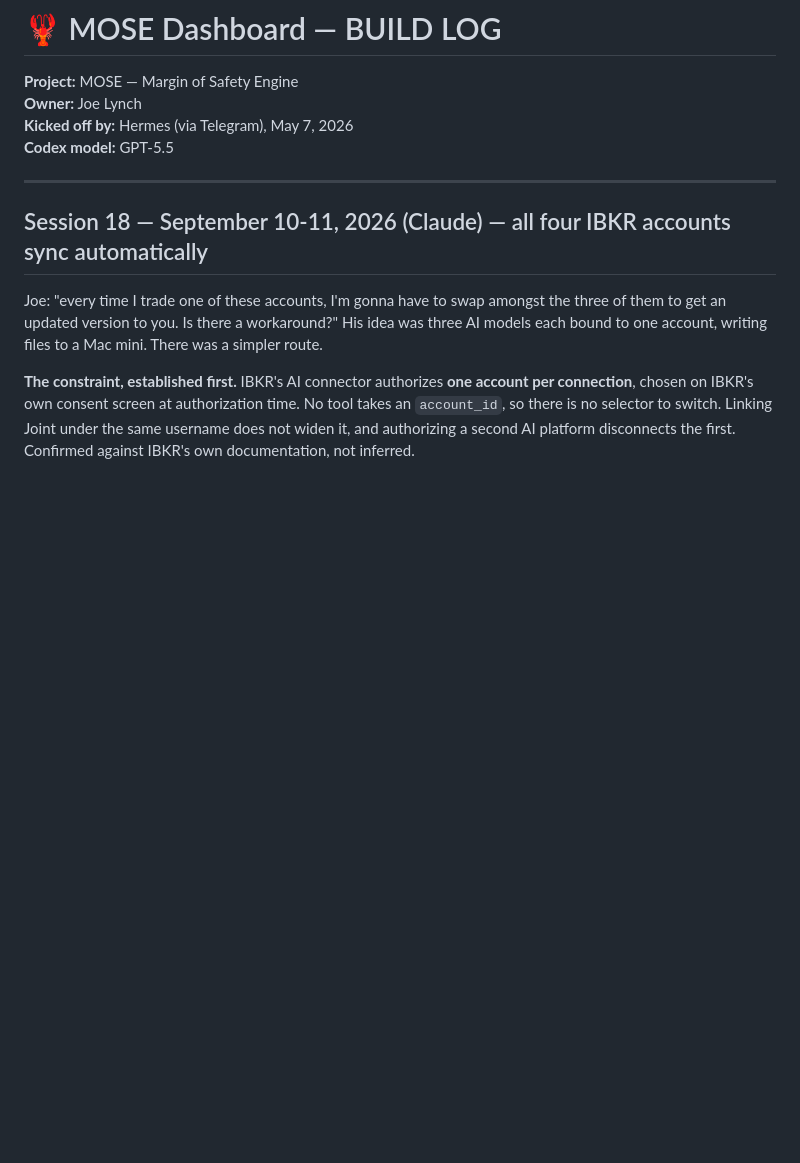
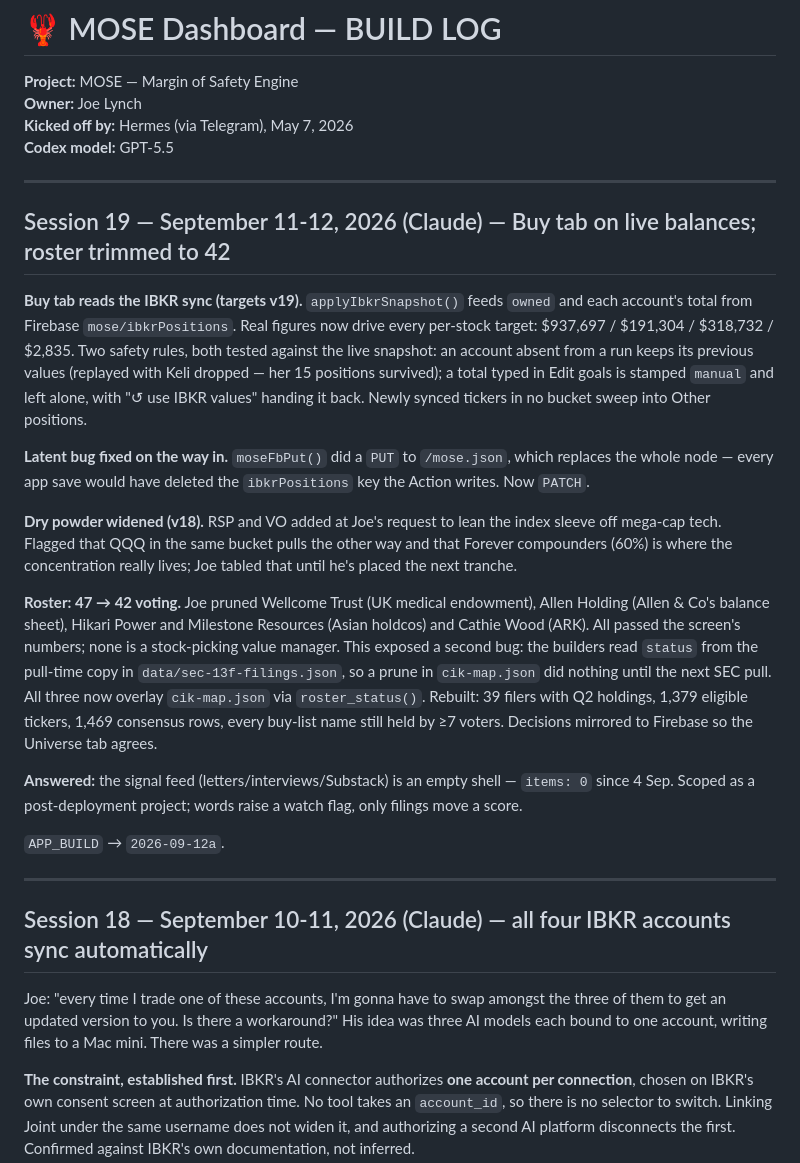
Before and after one commit to roblobsterclaw/mose, a Markdown page: BUILD-LOG.md, the part around the change. Drawn GitHub-style; blank space fills up the shorter version.

Commit message:
Log Session 19: live balances on the Buy tab, roster to 42
Co-Authored-By: Claude Fable 5.1 <noreply@anthropic.com>
Claude-Session: https://claude.ai/code/session_01WhEXe2nE7L98gVhsQ6WGjV

```diff
--- a/BUILD-LOG.md
+++ b/BUILD-LOG.md
@@ -3,6 +3,21 @@
 **Owner:** Joe Lynch
 **Kicked off by:** Hermes (via Telegram), May 7, 2026
 **Codex model:** GPT-5.5
+
+---
+
+## Session 19 — September 11-12, 2026 (Claude) — Buy tab on live balances; roster trimmed to 42
+**Buy tab reads the IBKR sync (targets v19).** `applyIbkrSnapshot()` feeds `owned` and each account's total from Firebase `mose/ibkrPositions`. Real figures now drive every per-stock target: $937,697 / $191,304 / $318,732 / $2,835. Two safety rules, both tested against the live snapshot: an account absent from a run keeps its previous values (replayed with Keli dropped — her 15 positions survived); a total typed in Edit goals is stamped `manual` and left alone, with "↺ use IBKR values" handing it back. Newly synced tickers in no bucket sweep into Other positions.
+
+**Latent bug fixed on the way in.** `moseFbPut()` did a `PUT` to `/mose.json`, which replaces the whole node — every app save would have deleted the `ibkrPositions` key the Action writes. Now `PATCH`.
+
+**Dry powder widened (v18).** RSP and VO added at Joe's request to lean the index sleeve off mega-cap tech. Flagged that QQQ in the same bucket pulls the other way and that Forever compounders (60%) is where the concentration really lives; Joe tabled that until he's placed the next tranche.
+
+**Roster: 47 → 42 voting.** Joe pruned Wellcome Trust (UK medical endowment), Allen Holding (Allen & Co's balance sheet), Hikari Power and Milestone Resources (Asian holdcos) and Cathie Wood (ARK). All passed the screen's numbers; none is a stock-picking value manager. This exposed a second bug: the builders read `status` from the pull-time copy in `data/sec-13f-filings.json`, so a prune in `cik-map.json` did nothing until the next SEC pull. All three now overlay `cik-map.json` via `roster_status()`. Rebuilt: 39 filers with Q2 holdings, 1,379 eligible tickers, 1,469 consensus rows, every buy-list name still held by ≥7 voters. Decisions mirrored to Firebase so the Universe tab agrees.
+
+**Answered:** the signal feed (letters/interviews/Substack) is an empty shell — `items: 0` since 4 Sep. Scoped as a post-deployment project; words raise a watch flag, only filings move a score.
+
+`APP_BUILD` → `2026-09-12a`.
 
 ---
 
```
